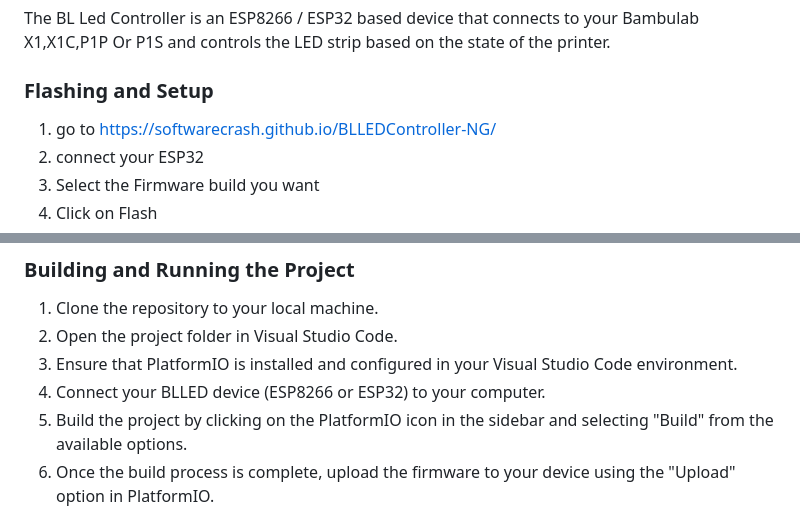
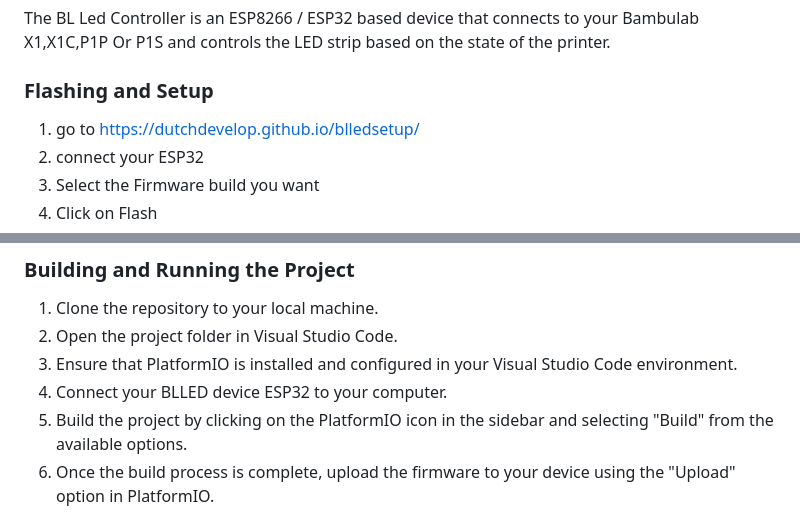
Before and after one commit to DutchDevelop/BLLEDController, a Markdown page: README.md, 2 parts joined by grey strips. Rendered like a GitHub page.

Commit message:
redirected installation to universal installer

```diff
--- a/README.md
+++ b/README.md
@@ -3,7 +3,7 @@
 The BL Led Controller is an ESP8266 / ESP32 based device that connects to your Bambulab X1,X1C,P1P Or P1S and controls the LED strip based on the state of the printer.
 
 ### Flashing and Setup
-1. go to https://softwarecrash.github.io/BLLEDController-NG/
+1. go to https://dutchdevelop.github.io/blledsetup/
 2. connect your ESP32
 3. Select the Firmware build you want
 4. Click on Flash
@@ -37,7 +37,7 @@ To contribute to the BL Led Controller project, you'll need the following tools:
 1. Clone the repository to your local machine.
 2. Open the project folder in Visual Studio Code.
 3. Ensure that PlatformIO is installed and configured in your Visual Studio Code environment.
-4. Connect your BLLED device (ESP8266 or ESP32) to your computer.
+4. Connect your BLLED device ESP32 to your computer.
 6. Build the project by clicking on the PlatformIO icon in the sidebar and selecting "Build" from the available options.
 7. Once the build process is complete, upload the firmware to your device using the "Upload" option in PlatformIO.
 8. After uploading the firmware, your BL Led Controller device should be ready to use.
```
